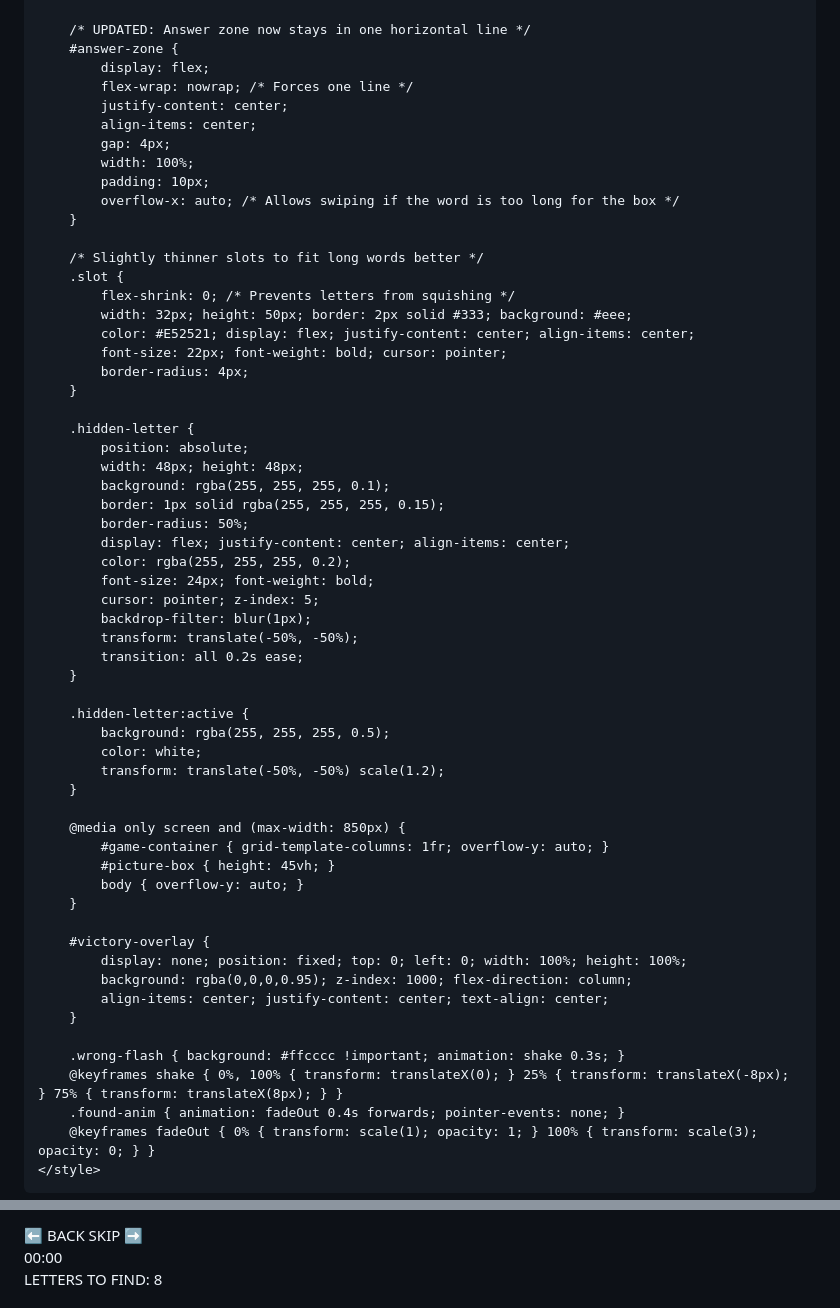
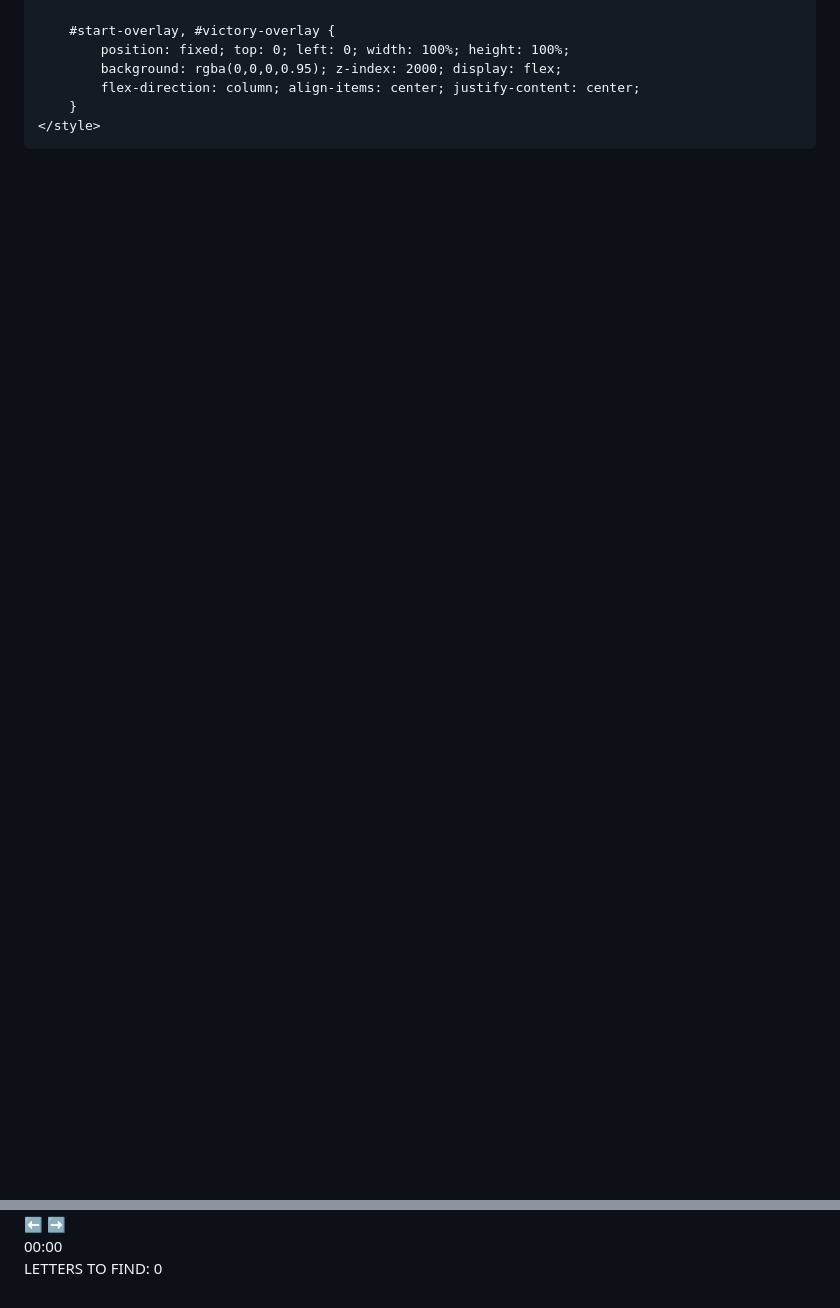
Before and after one commit to marionbunyi/sports-mario, a Markdown page: README.md, 2 parts joined by grey strips. Rendered like a GitHub page; blank space fills up the shorter version.

```diff
--- a/README.md
+++ b/README.md
@@ -95,63 +119,10 @@
         }
 
-        /* UPDATED: Answer zone now stays in one horizontal line */
-        #answer-zone {
-            display: flex;
-            flex-wrap: nowrap; /* Forces one line */
-            justify-content: center;
-            align-items: center;
-            gap: 4px;
-            width: 100%;
-            padding: 10px;
-            overflow-x: auto; /* Allows swiping if the word is too long for the box */
+        #start-overlay, #victory-overlay {
+            position: fixed; top: 0; left: 0; width: 100%; height: 100%;
+            background: rgba(0,0,0,0.95); z-index: 2000; display: flex;
+            flex-direction: column; align-items: center; justify-content: center;
         }
-
-        /* Slightly thinner slots to fit long words better */
-        .slot {
-            flex-shrink: 0; /* Prevents letters from squishing */
-            width: 32px; height: 50px; border: 2px solid #333; background: #eee;
-            color: #E52521; display: flex; justify-content: center; align-items: center;
-            font-size: 22px; font-weight: bold; cursor: pointer;
-            border-radius: 4px;
-        }
-
-        .hidden-letter {
-            position: absolute;
-            width: 48px; height: 48px;
-            background: rgba(255, 255, 255, 0.1);
-            border: 1px solid rgba(255, 255, 255, 0.15);
-            border-radius: 50%;
-            display: flex; justify-content: center; align-items: center;
-            color: rgba(255, 255, 255, 0.2);
-            font-size: 24px; font-weight: bold;
-            cursor: pointer; z-index: 5;
-            backdrop-filter: blur(1px);
-            transform: translate(-50%, -50%);
-            transition: all 0.2s ease;
-        }
-
-        .hidden-letter:active {
-            background: rgba(255, 255, 255, 0.5);
-            color: white;
-            transform: translate(-50%, -50%) scale(1.2);
-        }
-
-        @media only screen and (max-width: 850px) {
-            #game-container { grid-template-columns: 1fr; overflow-y: auto; }
-            #picture-box { height: 45vh; }
-            body { overflow-y: auto; }
-        }
-
-        #victory-overlay {
-            display: none; position: fixed; top: 0; left: 0; width: 100%; height: 100%;
-            background: rgba(0,0,0,0.95); z-index: 1000; flex-direction: column;
-            align-items: center; justify-content: center; text-align: center;
-        }
-
-        .wrong-flash { background: #ffcccc !important; animation: shake 0.3s; }
-        @keyframes shake { 0%, 100% { transform: translateX(0); } 25% { transform: translateX(-8px); } 75% { transform: translateX(8px); } }
-        .found-anim { animation: fadeOut 0.4s forwards; pointer-events: none; }
-        @keyframes fadeOut { 0% { transform: scale(1); opacity: 1; } 100% { transform: scale(3); opacity: 0; } }
     </style>
 </head>
 <body>
@@ -159,11 +137,10 @@
 <div id="top-bar">
-    <button class="nav-btn" onclick="prevRound()">⬅️ BACK</button>
-    <button class="nav-btn" onclick="skipRound()">SKIP ➡️</button>
+    <button class="nav-btn" onclick="prevRound()">⬅️</button>
+    <button class="nav-btn" onclick="skipRound()">➡️</button>
 </div>
 
 <div id="timer-box">00:00</div>
-
-<div id="header">LETTERS TO FIND: 8</div>
+<div id="header">LETTERS TO FIND: 0</div>
 
 <div id="game-container">
     <div id="picture-box"></div>
```
Also changed, not shown: other parts of README.md (+152 -176 lines).
